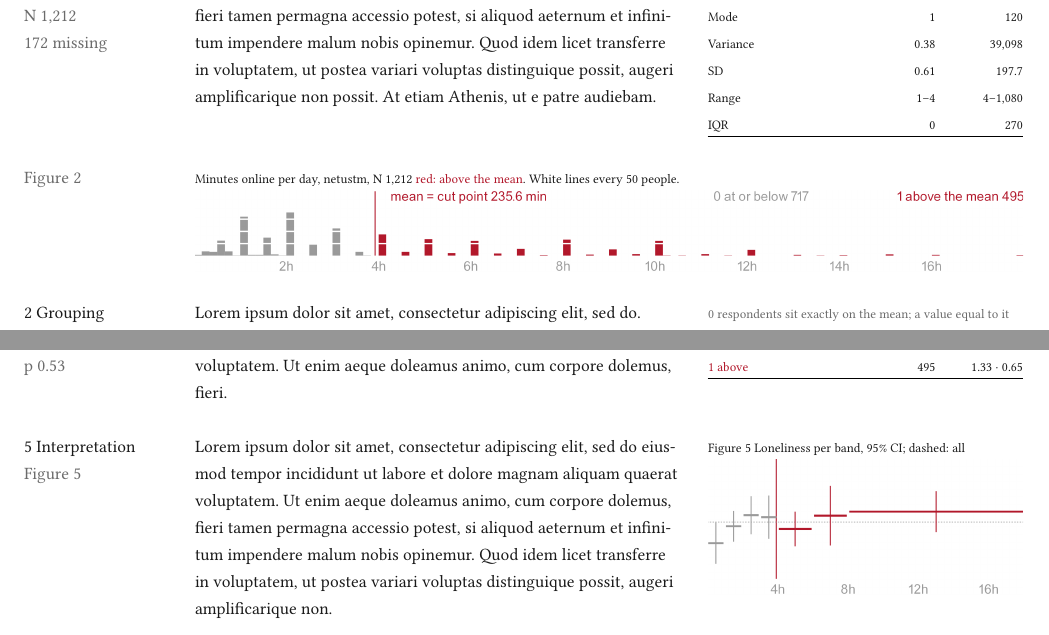
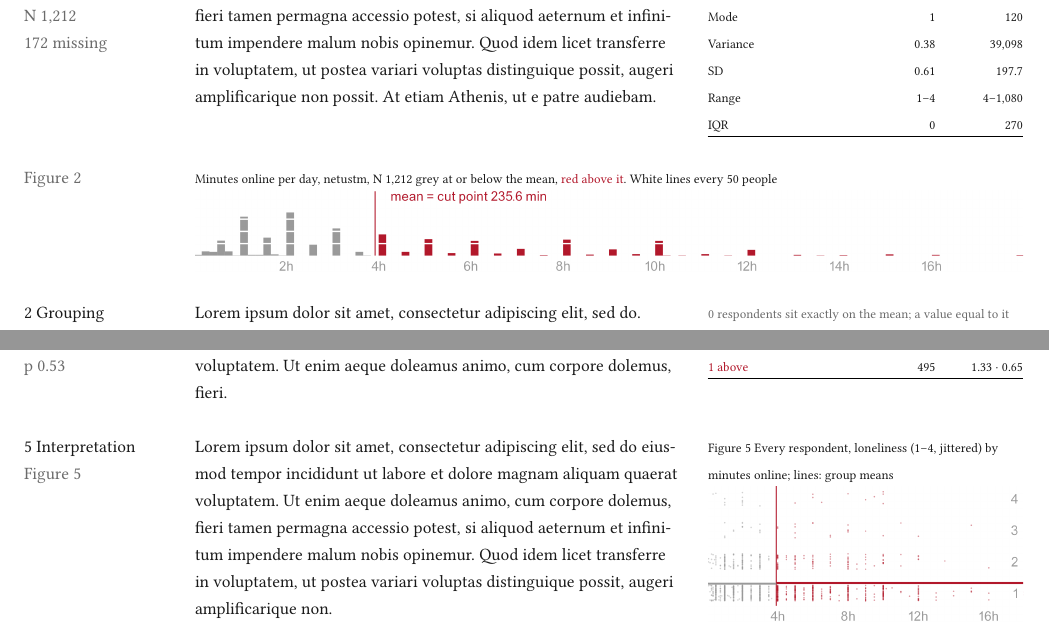
Before and after one commit to Plotins-hunch/DataAnalysisProject-Group6-HS2026-STP, a Typst document (Report/report.typ): two parts of the page, joined at a grey line, cut so that both start at the same text. Compiled offline with Typst 0.15; a missing font is replaced by an installed copy or a similar font.

Commit message:
Apply minimum viable visualisation to every figure
Each figure keeps only what its job needs: Figure 1 drops the white
grid and the mean marker (both in Table 1 or labels), Figure 2 drops
the group counts (Figure 3), Figure 4 drops the overall-mean line.
Figure 5 is now a jittered scatter of every respondent (minutes by
loneliness) with the two group means, replacing the band summary; the
jitter is seeded so the figure is reproducible.

Co-Authored-By: Claude Opus 5.5 <noreply@anthropic.com>
Claude-Session: https://claude.ai/code/session_01N6LHGnroK4Xbw9ugMfDDMF

```diff
--- a/Report/report.typ
+++ b/Report/report.typ
@@ -128,7 +130,7 @@
         )),
   // the breakout (rule 2b): Figure 2 across B and C, its label in A
   meta[Figure 2],
-  grid.cell(colspan: 2, fig([Minutes online per day, `netustm`, N #(n.net_n); #g1[red: above the mean]. White lines every 50 people.], "fig2_internet.png", 3, width: col-b + gut + col-c)),
+  grid.cell(colspan: 2, fig([Minutes online per day, `netustm`, N #(n.net_n); grey at or below the mean, #g1[red above it]. White lines every 50 people], "fig2_internet.png", 3, width: col-b + gut + col-c)),
 
   // ---- 2 Grouping ----
   ..row([2 Grouping \ #keys(`net_group`, [cut #n.cut min])],
@@ -152,5 +154,5 @@
   // ---- 5 Interpretation ----
   ..row([5 Interpretation \ #keys([Figure 5])],
         [#lorem(58)],
-        fig([Figure 5 Loneliness per band, 95% CI; dashed: all], "fig5_bands.png", 5)),
+        fig([Figure 5 Every respondent, loneliness (1–4, jittered) by minutes online; lines: group means], "fig5_scatter.png", 5)),
 )
```
Also changed, not shown: Working/Group6_InternetAndLoneliness/figures/fig1_lonely.png, Working/Group6_InternetAndLoneliness/figures/fig2_internet.png, Working/Group6_InternetAndLoneliness/figures/fig4_means.png, Working/Group6_InternetAndLoneliness/figures/fig5_bands.png (deleted), Working/Group6_InternetAndLoneliness/figures/fig5_scatter.png (added), Report/report.typ (4 more changed lines), 1 other file.
